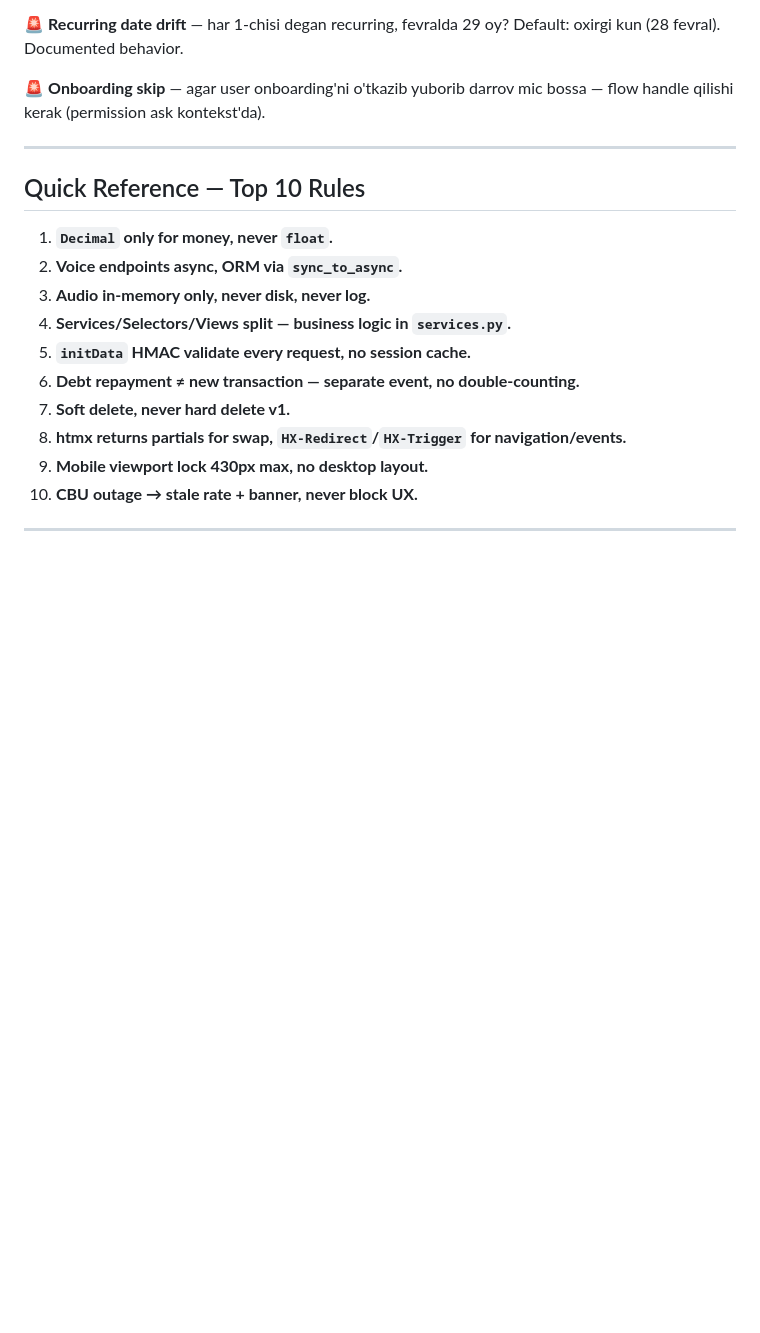
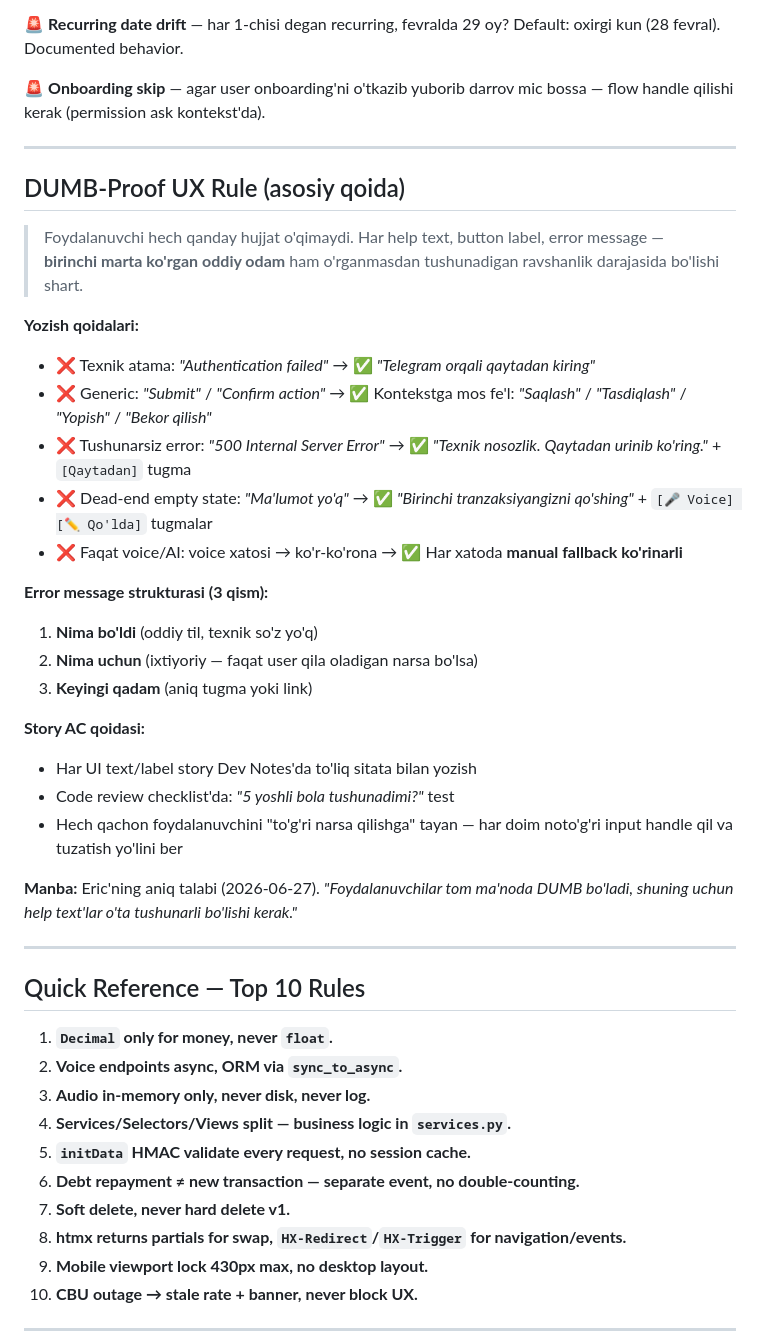
Before and after one commit to Erkaboy0313/iwallet, a Markdown page: docs/project-context.md, the part around the change. Drawn GitHub-style; blank space fills up the shorter version.

```diff
--- a/docs/project-context.md
+++ b/docs/project-context.md
@@ -476,6 +476,34 @@ Refs: PRD FR21, FR24
 
 ---
 
+## DUMB-Proof UX Rule (asosiy qoida)
+
+> Foydalanuvchi hech qanday hujjat o'qimaydi. Har help text, button label, error message — **birinchi marta ko'rgan oddiy odam** ham o'rganmasdan tushunadigan ravshanlik darajasida bo'lishi shart.
+
+**Yozish qoidalari:**
+
+- ❌ Texnik atama: *"Authentication failed"* → ✅ *"Telegram orqali qaytadan kiring"*
+- ❌ Generic: *"Submit"* / *"Confirm action"* → ✅ Kontekstga mos fe'l: *"Saqlash"* / *"Tasdiqlash"* / *"Yopish"* / *"Bekor qilish"*
+- ❌ Tushunarsiz error: *"500 Internal Server Error"* → ✅ *"Texnik nosozlik. Qaytadan urinib ko'ring."* + `[Qaytadan]` tugma
+- ❌ Dead-end empty state: *"Ma'lumot yo'q"* → ✅ *"Birinchi tranzaksiyangizni qo'shing"* + `[🎤 Voice] [✏️ Qo'lda]` tugmalar
+- ❌ Faqat voice/AI: voice xatosi → ko'r-ko'rona → ✅ Har xatoda **manual fallback ko'rinarli**
+
+**Error message strukturasi (3 qism):**
+
+1. **Nima bo'ldi** (oddiy til, texnik so'z yo'q)
+2. **Nima uchun** (ixtiyoriy — faqat user qila oladigan narsa bo'lsa)
+3. **Keyingi qadam** (aniq tugma yoki link)
+
+**Story AC qoidasi:**
+
+- Har UI text/label story Dev Notes'da to'liq sitata bilan yozish
+- Code review checklist'da: *"5 yoshli bola tushunadimi?"* test
+- Hech qachon foydalanuvchini "to'g'ri narsa qilishga" tayan — har doim noto'g'ri input handle qil va tuzatish yo'lini ber
+
+**Manba:** Eric'ning aniq talabi (2026-06-27). *"Foydalanuvchilar tom ma'noda DUMB bo'ladi, shuning uchun help text'lar o'ta tushunarli bo'lishi kerak."*
+
+---
+
 ## Quick Reference — Top 10 Rules
 
 1. **`Decimal` only for money, never `float`.**
```
Also changed, not shown: docs/epics.md (+57 -34 lines).
